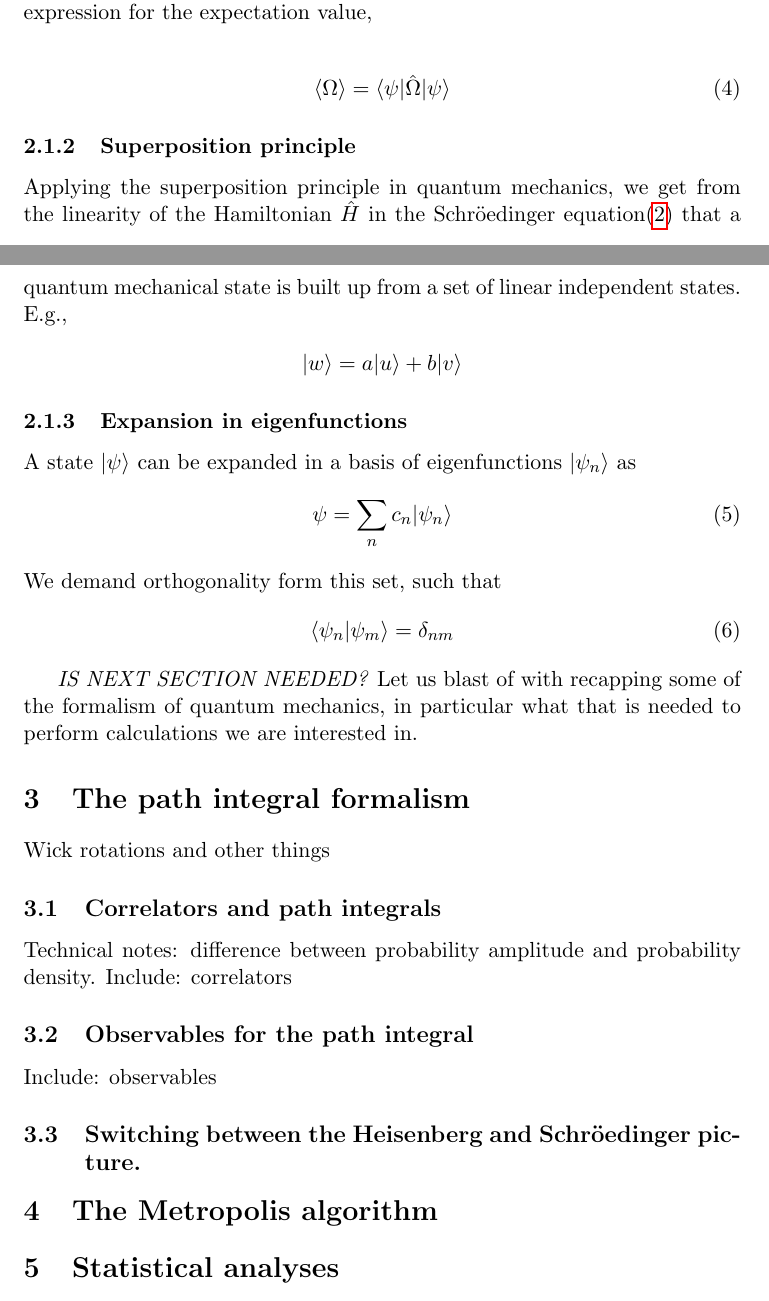
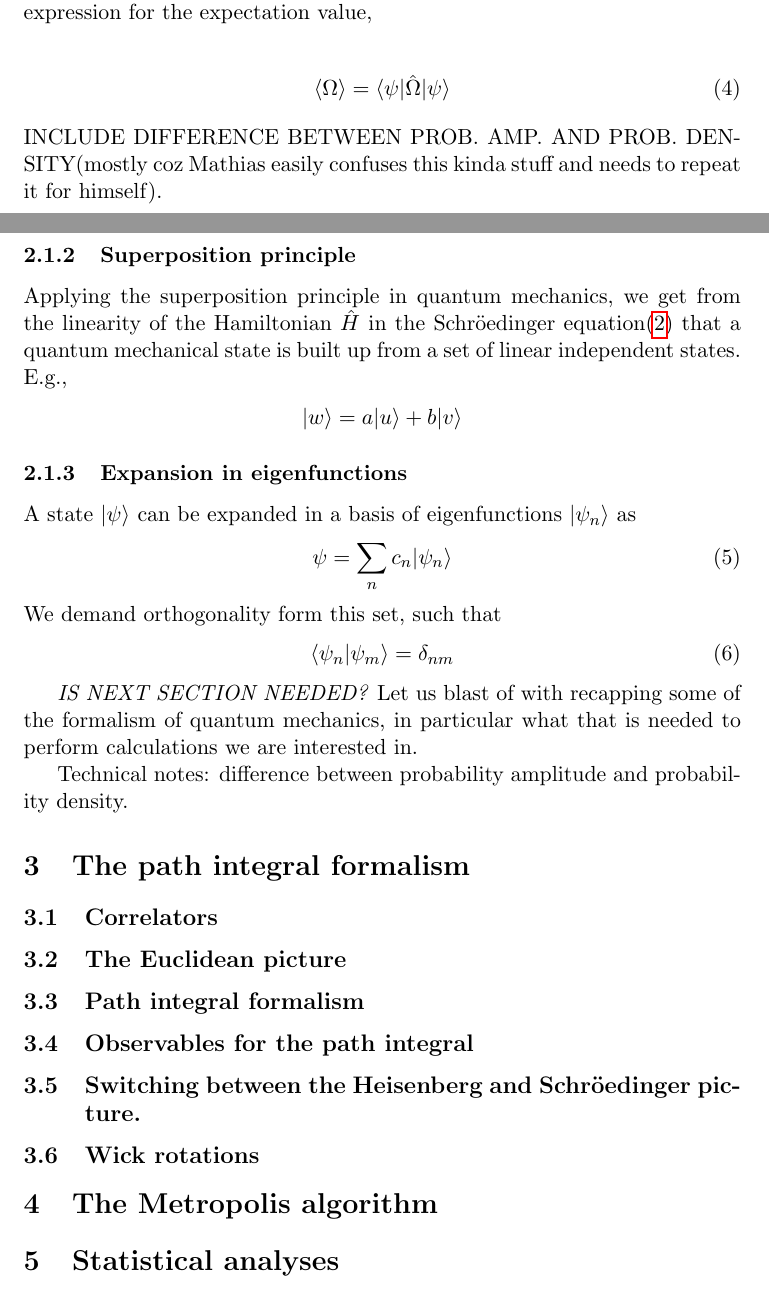
Before and after one commit to hmvege/LQCDIntroPaper, a LaTeX paper (doc/LQCDIntroPaper.tex, which reads doc/pathIntegrals/pathIntegrals.tex, doc/quantumMechanics/quantumMechanics.tex): two parts of pages 3 and 4 of 5, joined at a grey line, cut so that both start at the same text. Compiled offline with pdfLaTeX.

Commit message:
Prepping to ride onto the path integral formalism and all that entails.

```diff
--- a/doc/pathIntegrals/pathIntegrals.tex
+++ b/doc/pathIntegrals/pathIntegrals.tex
@@ -1,15 +1,15 @@
-Wick rotations and other things
+\subsection{Correlators}
 
+\subsection{The Euclidean picture}
 
-\subsection{Correlators and path integrals}
-Technical notes:
-difference between probability amplitude and probability density.
-Include: correlators
+\subsection{Path integral formalism}
 
 \subsection{Observables for the path integral}
-Include: observables
 
 \subsection{Switching between the Heisenberg and Schröedinger picture.}
+
+\subsection{Wick rotations}
+
 
 % Some exercises? Do some myself?
 
--- a/doc/quantumMechanics/quantumMechanics.tex
+++ b/doc/quantumMechanics/quantumMechanics.tex
@@ -40,6 +40,7 @@ We used that $I = \sum_i \ket{\omega_i}\bra{\omega_i}$ and that the $\omega_i\ke
 	\expect{\Omega} = \bra{\psi} \hat{\Omega} \ket{\psi}
 	\label{eq:expectation-value}
 \end{align}
+INCLUDE DIFFERENCE BETWEEN PROB. AMP. AND PROB. DENSITY(mostly coz Mathias easily confuses this kinda stuff and needs to repeat it for himself).
 
 \subsubsection{Superposition principle}
 Applying the superposition principle in quantum mechanics, we get from the linearity of the Hamiltonian $\hat{H}$ in the Schröedinger equation\eqref{eq:schroedinger} that a quantum mechanical state is built up from a set of linear independent states. E.g.,
@@ -62,3 +63,6 @@ We demand orthogonality form this set, such that
 % Straight onto bra-ket formalism and what they mean
 \textit{IS NEXT SECTION NEEDED?}
 Let us blast of with recapping some of the formalism of quantum mechanics, in particular what that is needed to perform calculations we are interested in.
+
+Technical notes:
+difference between probability amplitude and probability density.
```
